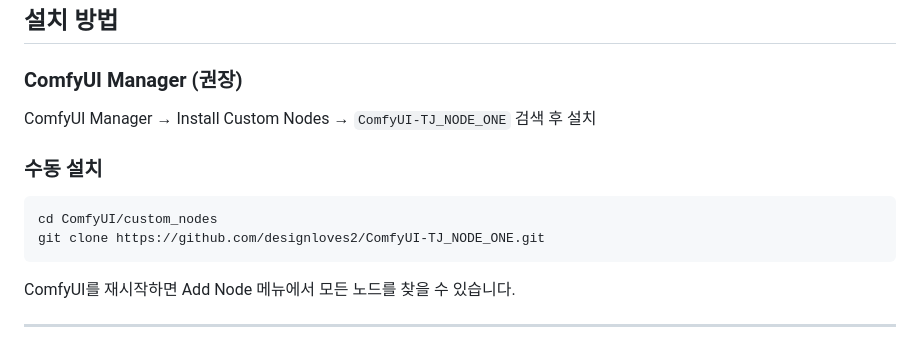
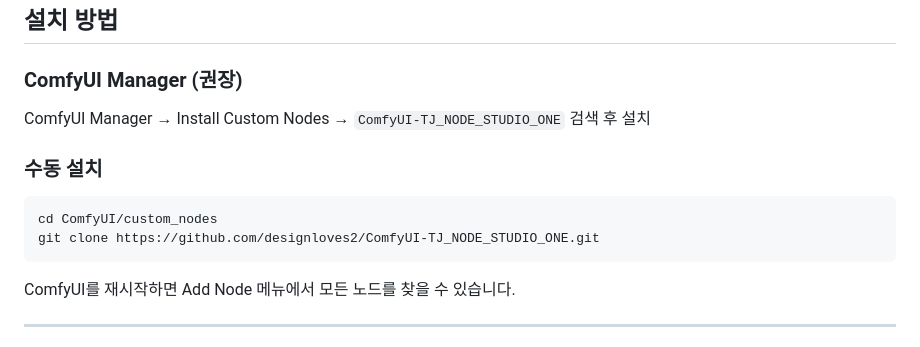
Before and after one commit to designloves2/ComfyUI-TJ_NODE_STUDIO_ONE, a Markdown page: README.md, the part around the change. Drawn GitHub-style.

````diff
--- a/README.md
+++ b/README.md
@@ -40,13 +40,13 @@
 
 ### ComfyUI Manager (권장)
 
-ComfyUI Manager → Install Custom Nodes → `ComfyUI-TJ_NODE_ONE` 검색 후 설치
+ComfyUI Manager → Install Custom Nodes → `ComfyUI-TJ_NODE_STUDIO_ONE` 검색 후 설치
 
 ### 수동 설치
 
 ```bash
 cd ComfyUI/custom_nodes
-git clone https://github.com/designloves2/ComfyUI-TJ_NODE_ONE.git
+git clone https://github.com/designloves2/ComfyUI-TJ_NODE_STUDIO_ONE.git
 ```
 
 ComfyUI를 재시작하면 Add Node 메뉴에서 모든 노드를 찾을 수 있습니다.
````
